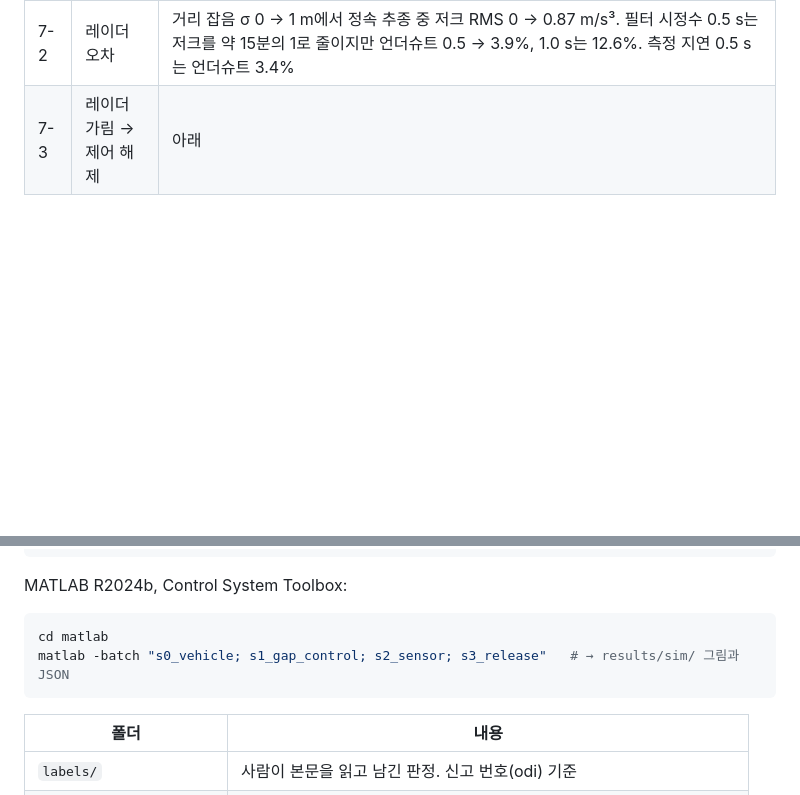
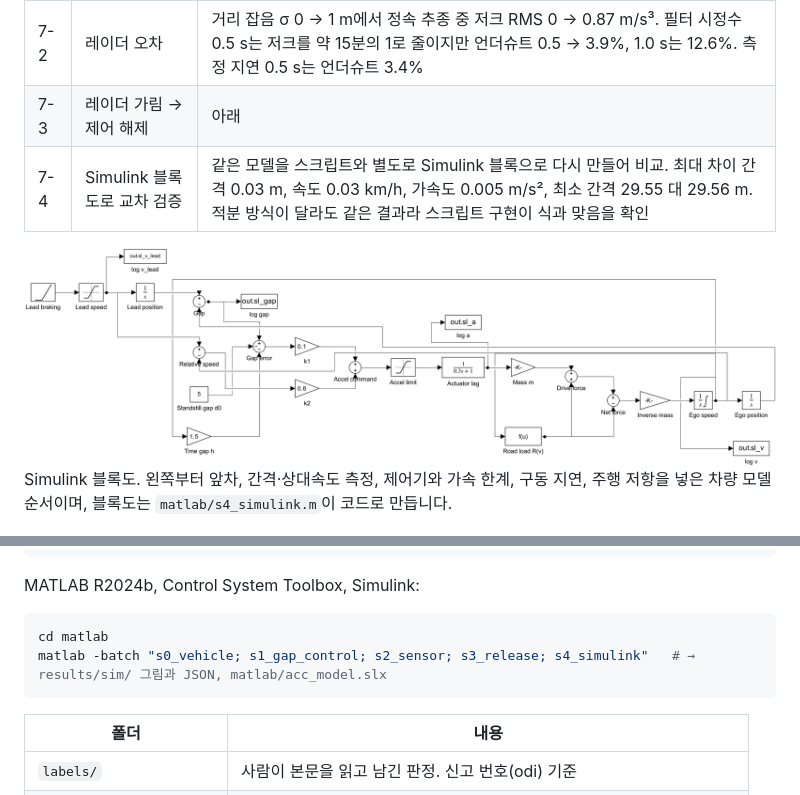
Before and after one commit to yunhyuk-mun/ioniq5-complaint-diagnosis, a Markdown page: README.md, 2 parts joined by grey strips. Rendered like a GitHub page; pictures changed too: results/sim/fig7_4_simulink_model.png (added); blank space fills up the shorter version.

Commit message:
Add stage 7-4: Simulink block diagram cross-check
Builds acc_model.slx from code and compares it with the script simulation
(max gap difference 0.03 m).

Co-Authored-By: Claude Opus 5.5 <noreply@anthropic.com>

````diff
--- a/README.md
+++ b/README.md
@@ -166,6 +166,11 @@ ICCU 언급 신고 785건 중 리콜, 소프트웨어 업데이트, 교체, 재
 | 7-1 | 이득 9조합 비교 | 결과를 보기 전에 기준을 정함: 최소 간격 ≥ 최종 목표의 50%, 속도 언더슈트 ≤ 10%, 그중 정착 최단 → k1 0.1, k2 0.6: 정착 7.3 s, 언더슈트 0.5%, 최소 간격 29.5 m. 상대속도 이득이 작으면(k2 0.3) 언더슈트 4.3~10.3%. 적분 간격을 10배 줄여도 지표 차이 2.2% 이하 |
 | 7-2 | 레이더 오차 | 거리 잡음 σ 0 → 1 m에서 정속 추종 중 저크 RMS 0 → 0.87 m/s³. 필터 시정수 0.5 s는 저크를 약 15분의 1로 줄이지만 언더슈트 0.5 → 3.9%, 1.0 s는 12.6%. 측정 지연 0.5 s는 언더슈트 3.4% |
 | 7-3 | 레이더 가림 → 제어 해제 | 아래 |
+| 7-4 | Simulink 블록도로 교차 검증 | 같은 모델을 스크립트와 별도로 Simulink 블록으로 다시 만들어 비교. 최대 차이 간격 0.03 m, 속도 0.03 km/h, 가속도 0.005 m/s², 최소 간격 29.55 대 29.56 m. 적분 방식이 달라도 같은 결과라 스크립트 구현이 식과 맞음을 확인 |
+
+<img src="results/sim/fig7_4_simulink_model.png" width="900" alt="Simulink 블록도">
+
+Simulink 블록도. 왼쪽부터 앞차, 간격·상대속도 측정, 제어기와 가속 한계, 구동 지연, 주행 저항을 넣은 차량 모델 순서이며, 블록도는 `matlab/s4_simulink.m`이 코드로 만듭니다.
 
 <img src="results/sim/fig7_1_gap_response.png" width="900" alt="이득별 간격 제어 응답">
 
@@ -236,10 +241,10 @@ python scripts/adas_candidates.py        # ADAS 후보 추출
 python scripts/adas_labels.py            # ADAS 판정 요약 → results/adas_summary.json
 ```
 
-MATLAB R2024b, Control System Toolbox:
+MATLAB R2024b, Control System Toolbox, Simulink:
 ```bash
 cd matlab
-matlab -batch "s0_vehicle; s1_gap_control; s2_sensor; s3_release"   # → results/sim/ 그림과 JSON
+matlab -batch "s0_vehicle; s1_gap_control; s2_sensor; s3_release; s4_simulink"   # → results/sim/ 그림과 JSON, matlab/acc_model.slx
 ```
 
 | 폴더 | 내용 |
````
Also changed, not shown: docs/plan.md (+2 -1 lines), results/sim/fig7_4_simulink_check.png (added), 3 other files.
